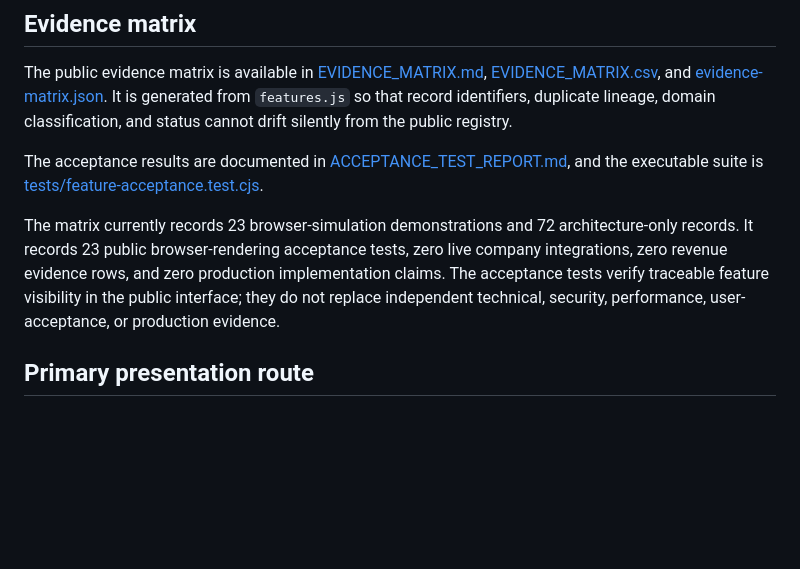
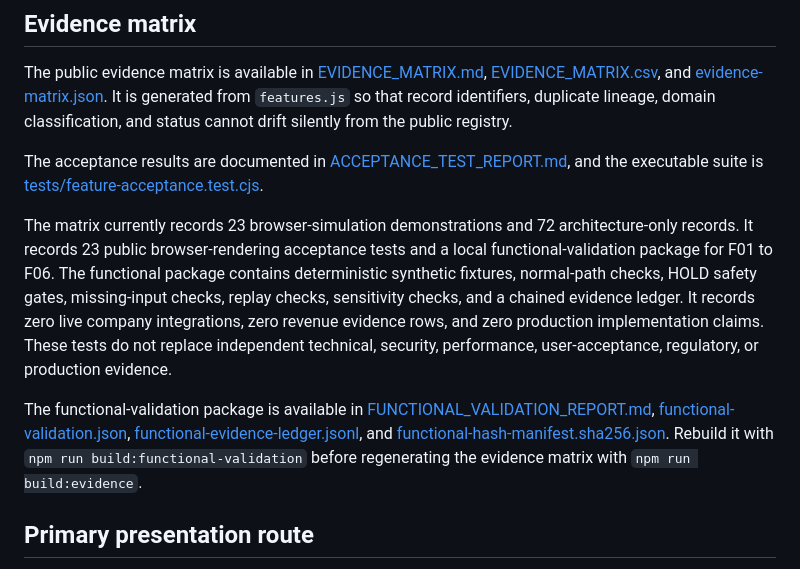
Before and after one commit to maksr2030/IKTEFAA-MVP, a Markdown page: README.md, the part around the change. Rendered like a GitHub page; blank space fills up the shorter version.

Commit message:
Publish functional validation and evidence hardening

```diff
--- a/README.md
+++ b/README.md
@@ -88,7 +88,9 @@ The public evidence matrix is available in [EVIDENCE_MATRIX.md](EVIDENCE_MATRIX.
 
 The acceptance results are documented in [ACCEPTANCE_TEST_REPORT.md](ACCEPTANCE_TEST_REPORT.md), and the executable suite is [tests/feature-acceptance.test.cjs](tests/feature-acceptance.test.cjs).
 
-The matrix currently records 23 browser-simulation demonstrations and 72 architecture-only records. It records 23 public browser-rendering acceptance tests, zero live company integrations, zero revenue evidence rows, and zero production implementation claims. The acceptance tests verify traceable feature visibility in the public interface; they do not replace independent technical, security, performance, user-acceptance, or production evidence.
+The matrix currently records 23 browser-simulation demonstrations and 72 architecture-only records. It records 23 public browser-rendering acceptance tests and a local functional-validation package for F01 to F06. The functional package contains deterministic synthetic fixtures, normal-path checks, HOLD safety gates, missing-input checks, replay checks, sensitivity checks, and a chained evidence ledger. It records zero live company integrations, zero revenue evidence rows, and zero production implementation claims. These tests do not replace independent technical, security, performance, user-acceptance, regulatory, or production evidence.
+
+The functional-validation package is available in [FUNCTIONAL_VALIDATION_REPORT.md](FUNCTIONAL_VALIDATION_REPORT.md), [functional-validation.json](functional-validation.json), [functional-evidence-ledger.jsonl](functional-evidence-ledger.jsonl), and [functional-hash-manifest.sha256.json](functional-hash-manifest.sha256.json). Rebuild it with `npm run build:functional-validation` before regenerating the evidence matrix with `npm run build:evidence`.
 
 ## Primary presentation route
 
```
